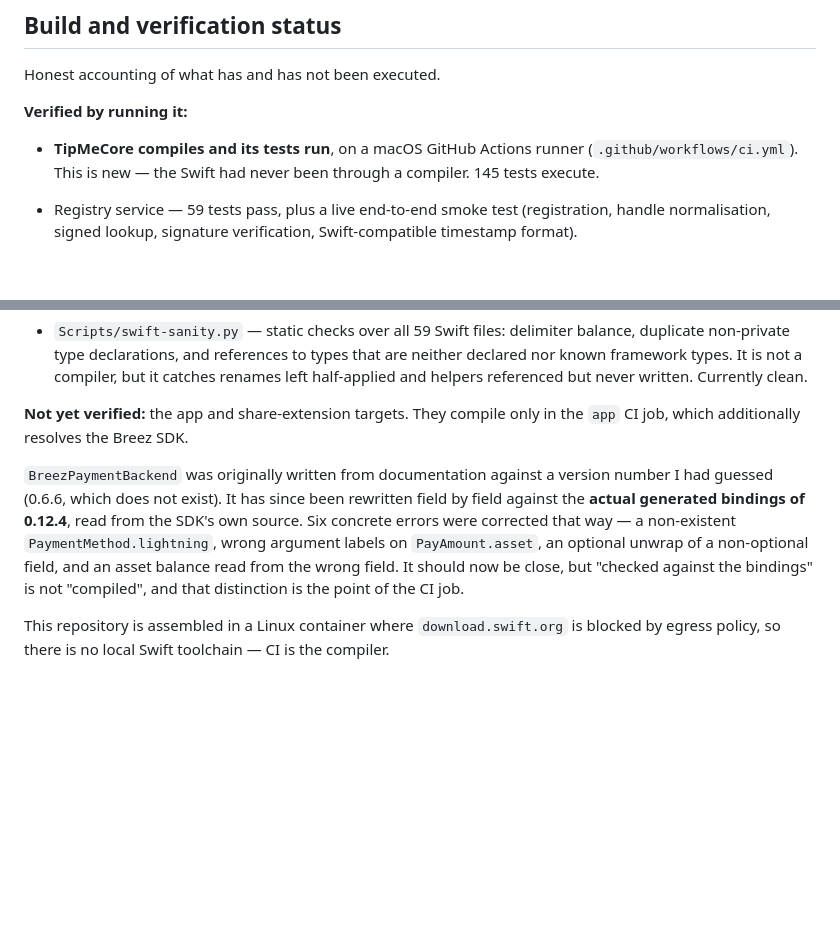
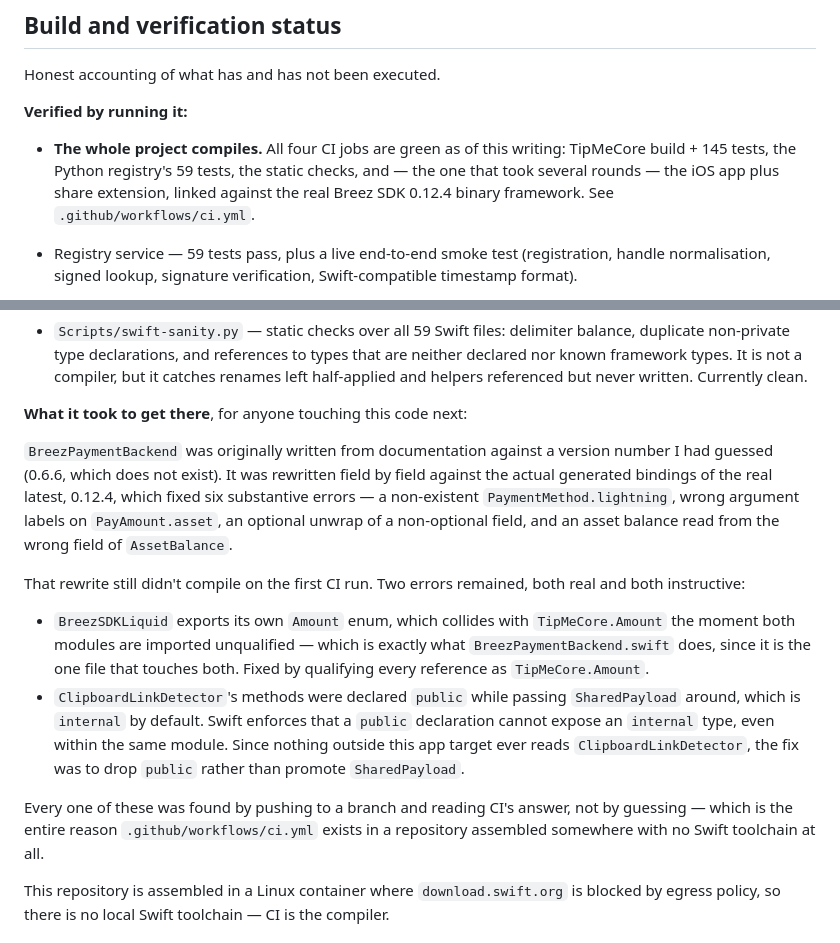
Before and after one commit to alex-petrou27/TipMe, a Markdown page: README.md, 2 parts joined by grey strips. Rendered like a GitHub page; blank space fills up the shorter version.

Commit message:
Update README: all four CI jobs are green
TipMeCore build + 145 tests, registry's 59 tests, static checks, and the iOS
app plus share extension all pass, the last one after two real compile-error
rounds against the actual Breez 0.12.4 bindings and one access-level fix.
Documented what those errors were and how they were found, since that is the
part worth a future reader not re-discovering the hard way.

Co-Authored-By: Claude Sonnet 5 <noreply@anthropic.com>
Claude-Session: https://claude.ai/code/session_01NYrhFN1gpYAybXeMRharUF

```diff
--- a/README.md
+++ b/README.md
@@ -399,9 +399,11 @@ Honest accounting of what has and has not been executed.
 
 **Verified by running it:**
 
-- **TipMeCore compiles and its tests run**, on a macOS GitHub Actions runner
-  (`.github/workflows/ci.yml`). This is new — the Swift had never been through
-  a compiler. 145 tests execute.
+- **The whole project compiles.** All four CI jobs are green as of this
+  writing: TipMeCore build + 145 tests, the Python registry's 59 tests, the
+  static checks, and — the one that took several rounds — the iOS app plus
+  share extension, linked against the real Breez SDK 0.12.4 binary framework.
+  See `.github/workflows/ci.yml`.
 
 - Registry service — 59 tests pass, plus a live end-to-end smoke test
   (registration, handle normalisation, signed lookup, signature verification,
@@ -421,18 +423,33 @@ Honest accounting of what has and has not been executed.
   but it catches renames left half-applied and helpers referenced but never
   written. Currently clean.
 
-**Not yet verified:** the app and share-extension targets. They compile only in
-the `app` CI job, which additionally resolves the Breez SDK.
+**What it took to get there**, for anyone touching this code next:
 
 `BreezPaymentBackend` was originally written from documentation against a
-version number I had guessed (0.6.6, which does not exist). It has since been
-rewritten field by field against the **actual generated bindings of 0.12.4**,
-read from the SDK's own source. Six concrete errors were corrected that way —
-a non-existent `PaymentMethod.lightning`, wrong argument labels on
-`PayAmount.asset`, an optional unwrap of a non-optional field, and an asset
-balance read from the wrong field. It should now be close, but "checked against
-the bindings" is not "compiled", and that distinction is the point of the CI
-job.
+version number I had guessed (0.6.6, which does not exist). It was rewritten
+field by field against the actual generated bindings of the real latest,
+0.12.4, which fixed six substantive errors — a non-existent
+`PaymentMethod.lightning`, wrong argument labels on `PayAmount.asset`, an
+optional unwrap of a non-optional field, and an asset balance read from the
+wrong field of `AssetBalance`.
+
+That rewrite still didn't compile on the first CI run. Two errors remained,
+both real and both instructive:
+
+- `BreezSDKLiquid` exports its own `Amount` enum, which collides with
+  `TipMeCore.Amount` the moment both modules are imported unqualified — which
+  is exactly what `BreezPaymentBackend.swift` does, since it is the one file
+  that touches both. Fixed by qualifying every reference as `TipMeCore.Amount`.
+- `ClipboardLinkDetector`'s methods were declared `public` while passing
+  `SharedPayload` around, which is `internal` by default. Swift enforces that
+  a `public` declaration cannot expose an `internal` type, even within the
+  same module. Since nothing outside this app target ever reads
+  `ClipboardLinkDetector`, the fix was to drop `public` rather than promote
+  `SharedPayload`.
+
+Every one of these was found by pushing to a branch and reading CI's answer,
+not by guessing — which is the entire reason `.github/workflows/ci.yml` exists
+in a repository assembled somewhere with no Swift toolchain at all.
 
 This repository is assembled in a Linux container where `download.swift.org` is
 blocked by egress policy, so there is no local Swift toolchain — CI is the
```
